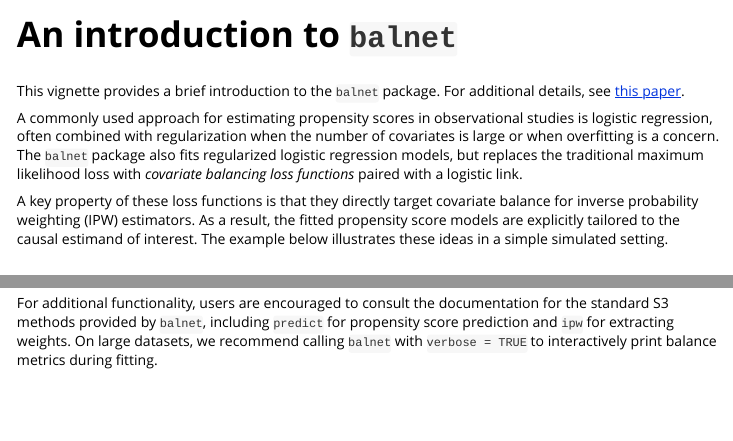
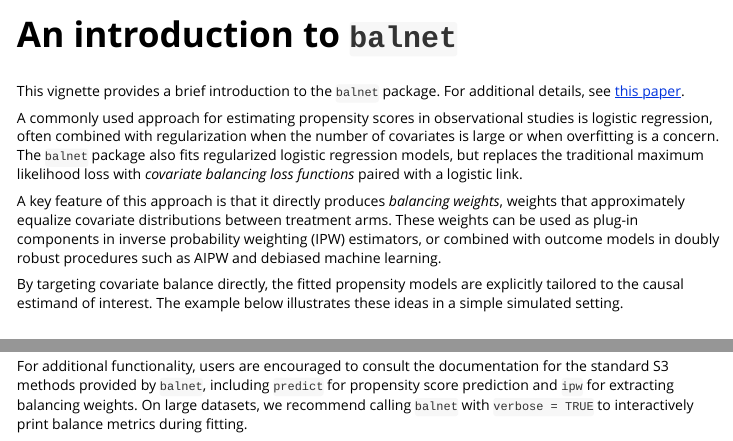
Before and after one commit to erikcs/balnet, an R Markdown document (r-package/balnet/vignettes/balnet.Rmd): the page in a window 1100 px wide, from its top, and a second part further down, joined at a grey line. Rendered offline with R 4.5, knitr and Pandoc, with nearby package versions; some code elsewhere in the file could not run offline.

Commit message:
Add intro vignette polish (#32)

```diff
--- a/r-package/balnet/vignettes/balnet.Rmd
+++ b/r-package/balnet/vignettes/balnet.Rmd
@@ -24,7 +24,10 @@ This vignette provides a brief introduction to the `balnet` package. For additio
 
 A commonly used approach for estimating propensity scores in observational studies is logistic regression, often combined with regularization when the number of covariates is large or when overfitting is a concern. The `balnet` package also fits regularized logistic regression models, but replaces the traditional maximum likelihood loss with *covariate balancing loss functions* paired with a logistic link.
 
-A key property of these loss functions is that they directly target covariate balance for inverse probability weighting (IPW) estimators. As a result, the fitted propensity score models are explicitly tailored to the causal estimand of interest. The example below illustrates these ideas in a simple simulated setting.
+A key feature of this approach is that it directly produces *balancing weights*, weights that approximately equalize covariate distributions between treatment arms.
+These weights can be used as plug-in components in inverse probability weighting (IPW) estimators, or combined with outcome models in doubly robust procedures such as AIPW and debiased machine learning.
+
+By targeting covariate balance directly, the fitted propensity models are explicitly tailored to the causal estimand of interest. The example below illustrates these ideas in a simple simulated setting.
 
 ## A toy example
 
@@ -106,4 +109,4 @@ plot(fit.att, lambda = 0)
 
 Here, the resulting IPW weights achieve substantially improved balance.
 
-For additional functionality, users are encouraged to consult the documentation for the standard S3 methods provided by `balnet`, including `predict` for propensity score prediction and `ipw` for extracting weights. On large datasets, we recommend calling `balnet` with `verbose = TRUE` to interactively print balance metrics during fitting.
+For additional functionality, users are encouraged to consult the documentation for the standard S3 methods provided by `balnet`, including `predict` for propensity score prediction and `ipw` for extracting balancing weights. On large datasets, we recommend calling `balnet` with `verbose = TRUE` to interactively print balance metrics during fitting.
```
